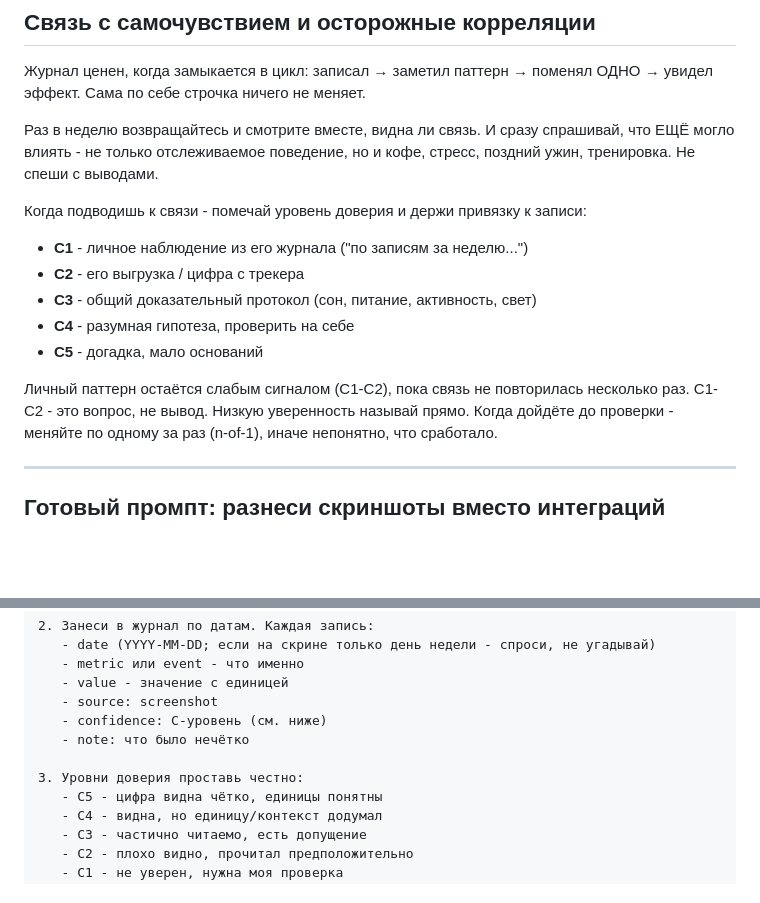
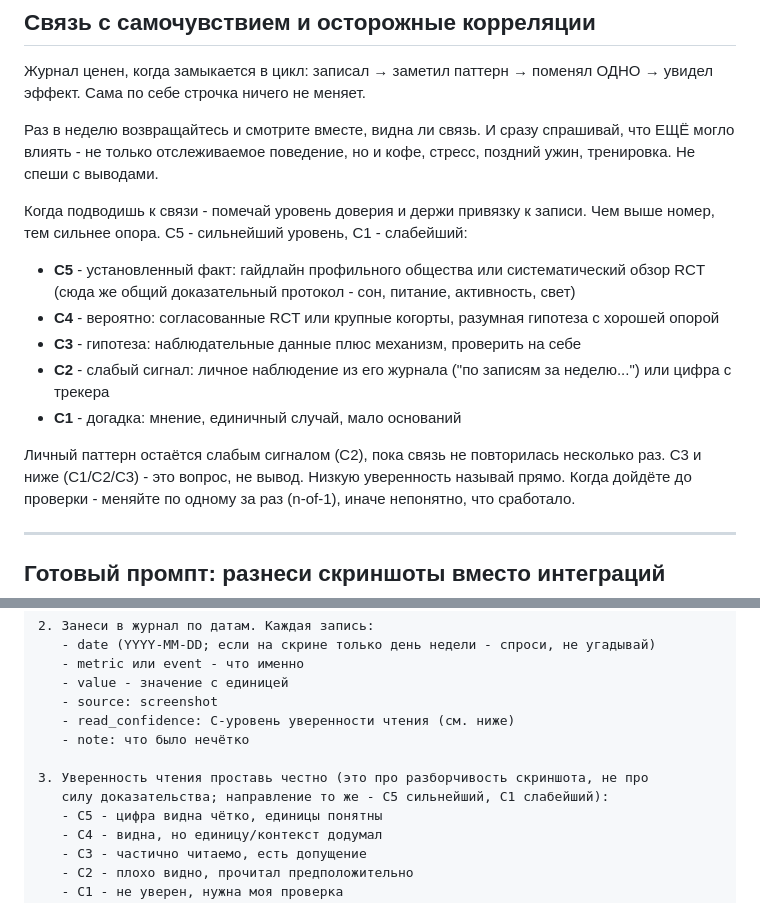
Before and after one commit to igindin/health-sprint-kit, a Markdown page: skills/health-journal/SKILL.md, 2 parts joined by grey strips. GitHub-like rendering; blank space fills up the shorter version.

Commit message:
docs(health-journal): flip evidence scale, resolve C5 conflict
The evidence scale was inverted (C1 = personal observation, C5 =
guess). Flip it: C5 = established (guideline / systematic review of
RCTs, incl. strong-base protocol), C1 = guess. Personal pattern =
C2 (weak signal), matching the engine's cap_personal_pattern.

This removes the in-file contradiction Olya flagged: the evidence
block said "C5 = guess" while the screenshot block said "C5 = value
clearly visible". The screenshot block is a separate axis (reading
confidence, not evidence strength) and already ran C5-strongest, so
it is relabelled read_confidence and annotated as such - now both
axes point the same way with no clash.

Co-Authored-By: Claude Opus 4.8 (1M context) <noreply@anthropic.com>

```diff
--- a/skills/health-journal/SKILL.md
+++ b/skills/health-journal/SKILL.md
@@ -110,16 +110,16 @@ Apple Health"), такие лучше не дублировать руками.
 что ЕЩЁ могло влиять - не только отслеживаемое поведение, но и кофе, стресс,
 поздний ужин, тренировка. Не спеши с выводами.
 
-Когда подводишь к связи - помечай уровень доверия и держи привязку к записи:
+Когда подводишь к связи - помечай уровень доверия и держи привязку к записи. Чем выше номер, тем сильнее опора. C5 - сильнейший уровень, C1 - слабейший:
 
-- **C1** - личное наблюдение из его журнала ("по записям за неделю...")
-- **C2** - его выгрузка / цифра с трекера
-- **C3** - общий доказательный протокол (сон, питание, активность, свет)
-- **C4** - разумная гипотеза, проверить на себе
-- **C5** - догадка, мало оснований
+- **C5** - установленный факт: гайдлайн профильного общества или систематический обзор RCT (сюда же общий доказательный протокол - сон, питание, активность, свет)
+- **C4** - вероятно: согласованные RCT или крупные когорты, разумная гипотеза с хорошей опорой
+- **C3** - гипотеза: наблюдательные данные плюс механизм, проверить на себе
+- **C2** - слабый сигнал: личное наблюдение из его журнала ("по записям за неделю...") или цифра с трекера
+- **C1** - догадка: мнение, единичный случай, мало оснований
 
-Личный паттерн остаётся слабым сигналом (C1-C2), пока связь не повторилась
-несколько раз. C1-C2 - это вопрос, не вывод. Низкую уверенность называй прямо.
+Личный паттерн остаётся слабым сигналом (C2), пока связь не повторилась
+несколько раз. C3 и ниже (C1/C2/C3) - это вопрос, не вывод. Низкую уверенность называй прямо.
 Когда дойдёте до проверки - меняйте по одному за раз (n-of-1), иначе непонятно,
 что сработало.
 
@@ -151,10 +151,11 @@ Apple Health"), такие лучше не дублировать руками.
    - metric или event - что именно
    - value - значение с единицей
    - source: screenshot
-   - confidence: C-уровень (см. ниже)
+   - read_confidence: C-уровень уверенности чтения (см. ниже)
    - note: что было нечётко
 
-3. Уровни доверия проставь честно:
+3. Уверенность чтения проставь честно (это про разборчивость скриншота, не про
+   силу доказательства; направление то же - C5 сильнейший, C1 слабейший):
    - C5 - цифра видна чётко, единицы понятны
    - C4 - видна, но единицу/контекст додумал
    - C3 - частично читаемо, есть допущение
```
